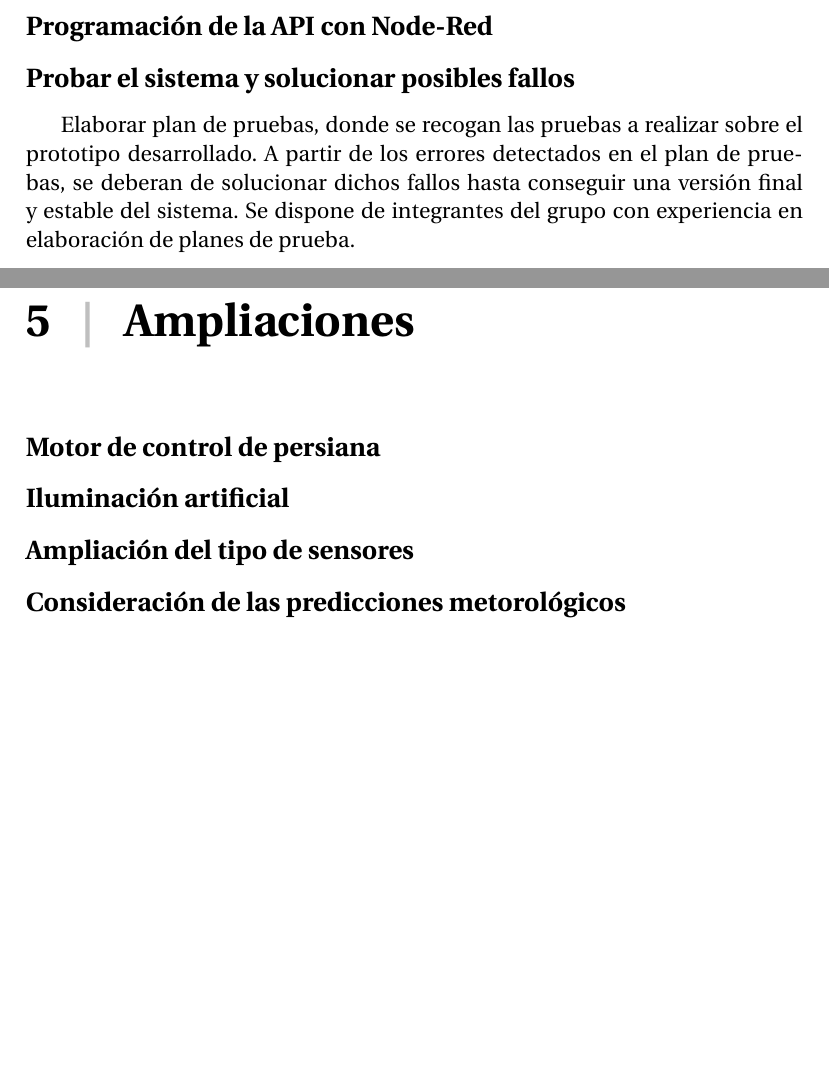
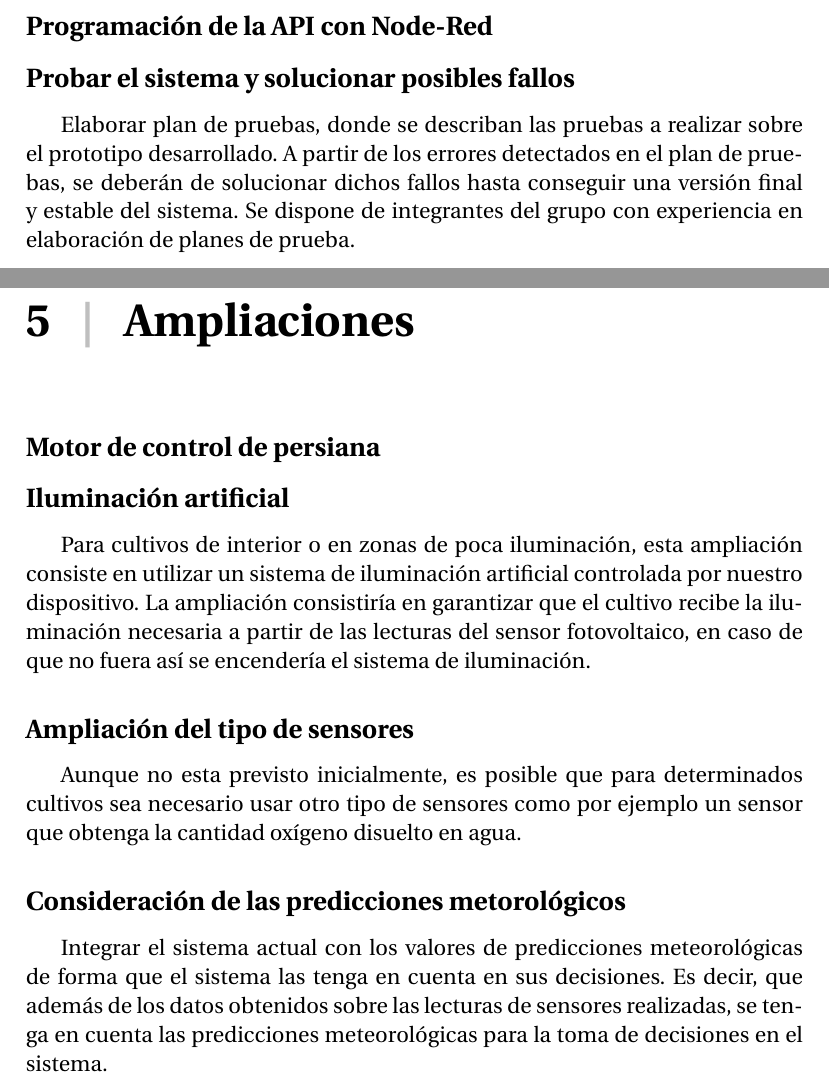
Before and after one commit to alemrn/Tecnonolog-asIoT_Hydroponic, a LaTeX document (resumen/memoriav2.tex): two parts of pages 11 and 12 of 12, joined at a grey line, cut so that both start at the same text, the shorter picture padded with empty space. Compiled offline with pdfLaTeX.

Commit message:
Descripcion de algunas ampliaciones y errores ortograficos corregidos

```diff
--- a/resumen/memoriav2.tex
+++ b/resumen/memoriav2.tex
@@ -39,7 +39,7 @@
 % Editar con los datos correspondientes
 \newcommand{\titulo}{Controlador de Riego de Cultivo Hidropónico}
 \newcommand{\titulacion}{Máster de Ingeniería Informática}
-\newcommand{\autor}{}
+\newcommand{\autor}{AÑADATE , Alexander Quesada López}
 %\newcommand{\director}{}
 
 % Colors definitions
@@ -208,16 +208,23 @@
 	\subsection*{Programación de la API con Node-Red}
 
 	\subsection*{Probar el sistema y solucionar posibles fallos}
-	Elaborar plan de pruebas, donde se recogan las pruebas a realizar sobre el prototipo desarrollado. A partir de los errores detectados en el plan de pruebas, se deberan de solucionar dichos fallos hasta conseguir una versión final y estable del sistema.
-	Se dispone de integrantes del grupo con experiencia en elaboración de planes de prueba.
+	Elaborar plan de pruebas, donde se describan las pruebas a realizar sobre el prototipo desarrollado. A partir de los errores detectados en el plan de pruebas, se deberán de solucionar dichos fallos hasta conseguir una versión final y estable del sistema.
+Se dispone de integrantes del grupo con experiencia en elaboración de planes de prueba.
+
 
 
 \chapter{Ampliaciones}
 
 	\subsection*{Motor de control de persiana}
 	\subsection*{Iluminación artificial}
+	Para cultivos de interior o en zonas de poca iluminación, esta ampliación consiste en utilizar un sistema de iluminación artificial controlada por nuestro dispositivo. La ampliación consistiría en garantizar que el cultivo recibe la iluminación necesaria a partir de las lecturas del sensor fotovoltaico, en caso de que no fuera así se encendería el sistema de iluminación.
+
+
 	\subsection*{Ampliación del tipo de sensores}
+	Aunque no esta previsto inicialmente, es posible que para determinados cultivos sea necesario usar otro tipo de sensores como por ejemplo un sensor que obtenga la cantidad oxígeno disuelto en agua.
+
 	\subsection*{Consideración de las predicciones metorológicos}
+	Integrar el sistema actual con los valores de predicciones meteorológicas de forma que el sistema las tenga en cuenta en sus decisiones. Es decir, que además de los datos obtenidos sobre las lecturas de sensores realizadas, se tenga en cuenta las predicciones meteorológicas para la toma de decisiones en el sistema.
 
 
 
```
Also changed, not shown: resumen/memoriav2.pdf, resumen/memoriav2.tex (4 more changed lines), 1 other file.
